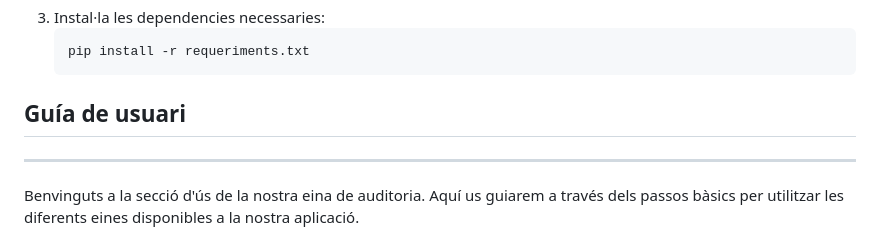
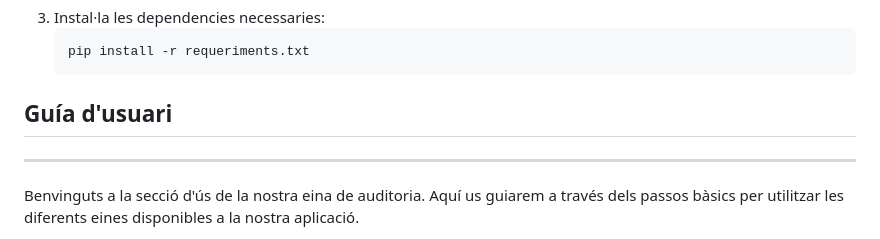
Before and after one commit to IsaacAndreu/MIM-Audit, a Markdown page: README.md, the part around the change. Drawn GitHub-style.

````diff
--- a/README.md
+++ b/README.md
@@ -60,7 +60,7 @@ Funcionalitats principals
     pip install -r requeriments.txt
     ```
 
-## Guía de usuari
+## Guía d'usuari
 ---
 Benvinguts a la secció d'ús de la nostra eina de auditoria. Aquí us guiarem a través dels passos bàsics per utilitzar les diferents eines disponibles a la nostra aplicació.
 
````
